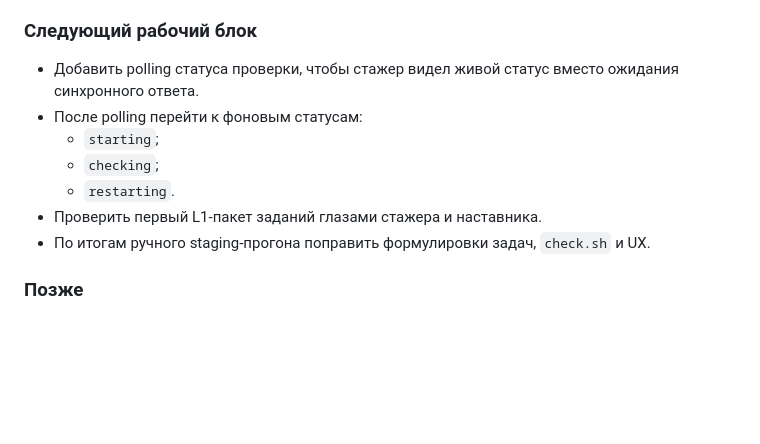
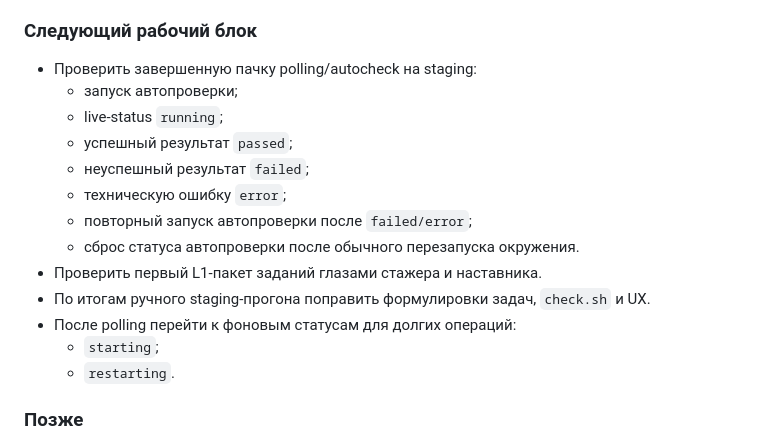
Before and after one commit to ArtyKurkin/ticket-sandbox, a Markdown page: CHANGELOG.md, the part around the change. Rendered like a GitHub page; blank space fills up the shorter version.

Commit message:
Update near-term plan after check polling work

```diff
--- a/CHANGELOG.md
+++ b/CHANGELOG.md
@@ -863,13 +863,19 @@ make validate
 
 ### Следующий рабочий блок
 
-- Добавить polling статуса проверки, чтобы стажер видел живой статус вместо ожидания синхронного ответа.
-- После polling перейти к фоновым статусам:
-  - `starting`;
-  - `checking`;
-  - `restarting`.
+- Проверить завершенную пачку polling/autocheck на staging:
+  - запуск автопроверки;
+  - live-status `running`;
+  - успешный результат `passed`;
+  - неуспешный результат `failed`;
+  - техническую ошибку `error`;
+  - повторный запуск автопроверки после `failed/error`;
+  - сброс статуса автопроверки после обычного перезапуска окружения.
 - Проверить первый L1-пакет заданий глазами стажера и наставника.
 - По итогам ручного staging-прогона поправить формулировки задач, `check.sh` и UX.
+- После polling перейти к фоновым статусам для долгих операций:
+  - `starting`;
+  - `restarting`.
 
 ### Позже
 
```
